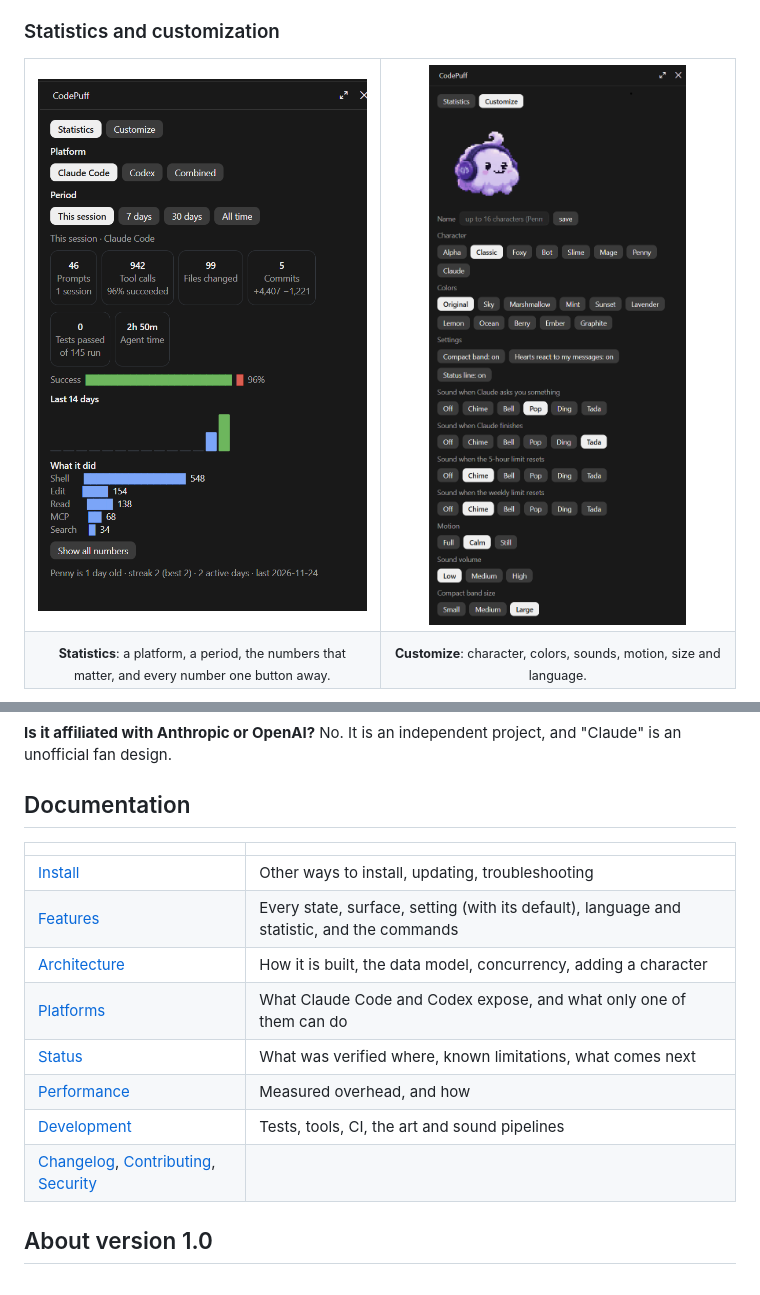
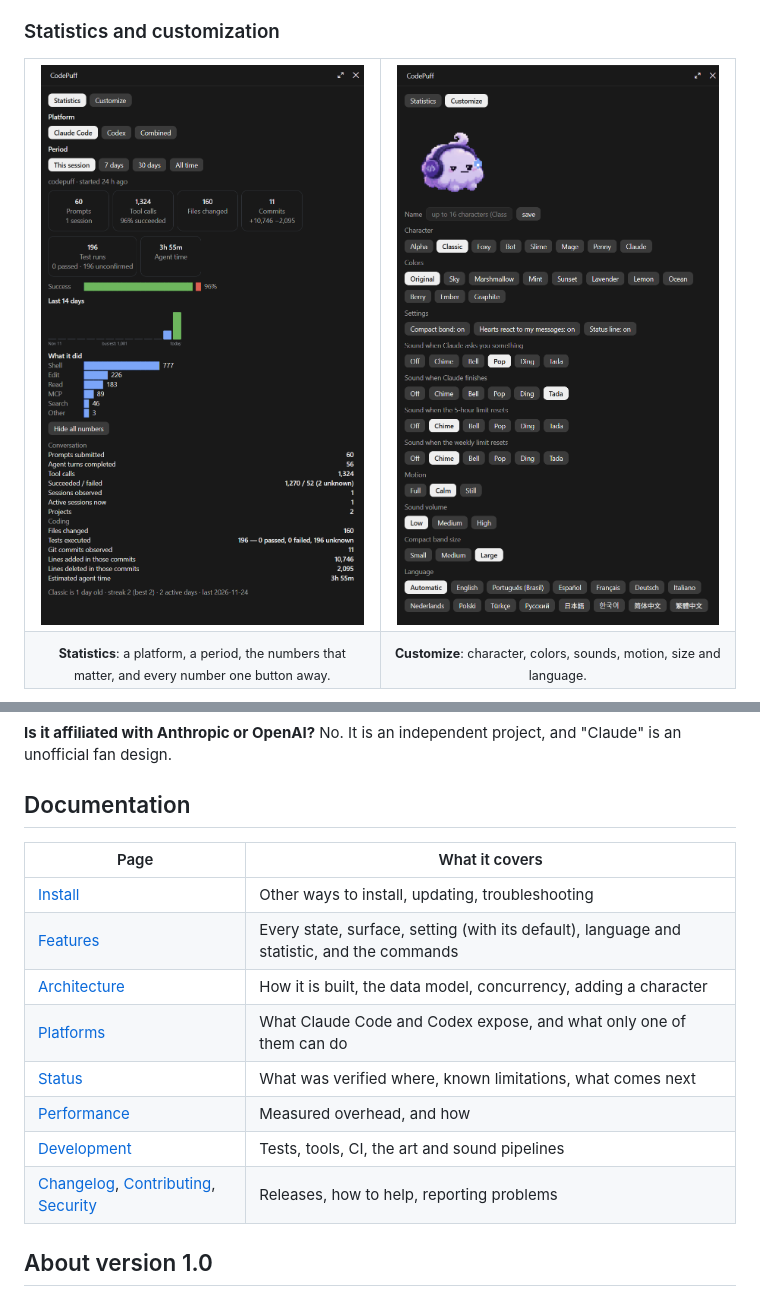
Before and after one commit to luizbizzio/codepuff, a Markdown page: README.md, 2 parts joined by grey strips. Rendered like a GitHub page; pictures changed too: docs/images/customize.png, docs/images/statistics.png.

Commit message:
README: current Statistics and Customize screenshots; no empty table header rows
Co-Authored-By: Claude Sonnet 5.5 <noreply@anthropic.com>

```diff
--- a/README.md
+++ b/README.md
@@ -209,7 +207,7 @@ one way only (the plugin, or `codepuff install codex`), or every event is counte
 
 ## Documentation
 
-| | |
+| Page | What it covers |
 | --- | --- |
 | [Install](docs/INSTALL.md) | Other ways to install, updating, troubleshooting |
 | [Features](docs/FEATURES.md) | Every state, surface, setting (with its default), language and statistic, and the commands |
@@ -218,7 +216,7 @@ one way only (the plugin, or `codepuff install codex`), or every event is counte
 | [Status](docs/STATUS.md) | What was verified where, known limitations, what comes next |
 | [Performance](docs/PERFORMANCE.md) | Measured overhead, and how |
 | [Development](docs/DEVELOPMENT.md) | Tests, tools, CI, the art and sound pipelines |
-| [Changelog](CHANGELOG.md), [Contributing](CONTRIBUTING.md), [Security](SECURITY.md) | |
+| [Changelog](CHANGELOG.md), [Contributing](CONTRIBUTING.md), [Security](SECURITY.md) | Releases, how to help, reporting problems |
 
 ## About version 1.0
 
```
Also changed, not shown: other parts of README.md (+5 -7 lines), docs/FEATURES.md (+1 -6 lines).
